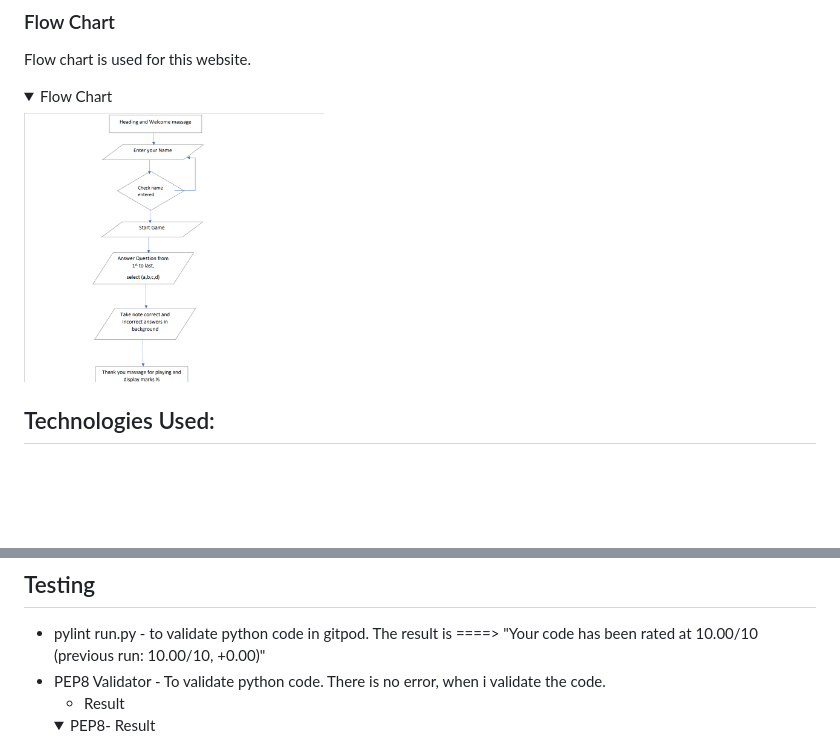
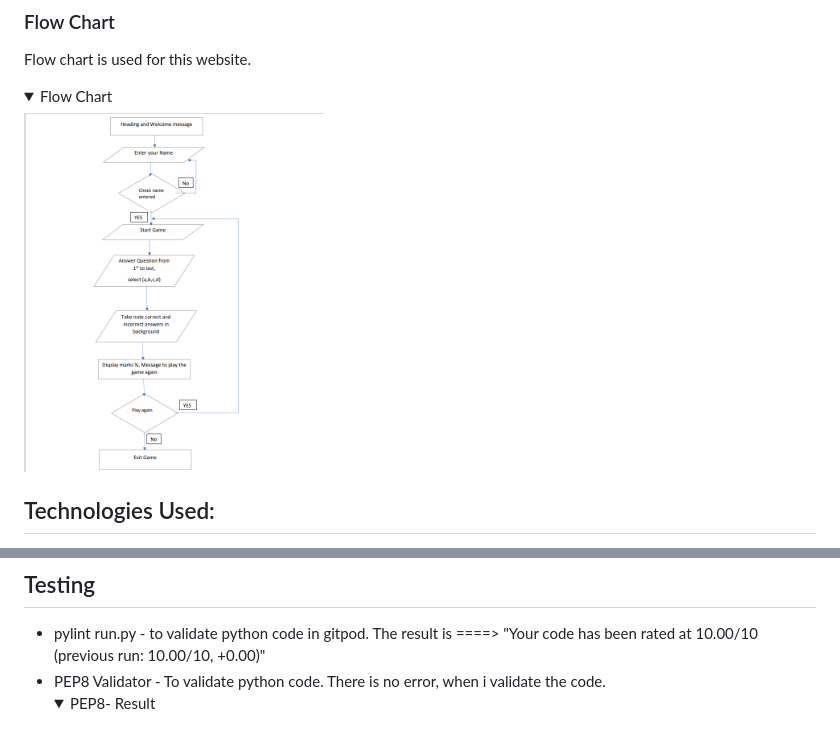
Before and after one commit to KSanthanesh/GK-Quiz-Challenge, a Markdown page: README.md, 2 parts joined by grey strips. Rendered like a GitHub page; pictures changed too: images/flow_chart.PNG; folded sections open; blank space fills up the shorter version.

```diff
--- a/README.md
+++ b/README.md
@@ -86,7 +86,6 @@ Now, in order to connect to this API, we need to  generate some credentials. To
 - pylint run.py - to validate python code in gitpod.
 The result is ====> "Your code has been rated at 10.00/10 (previous run: 10.00/10, +0.00)"
 - PEP8 Validator - To validate python code. There is no error, when i validate the code.<br>
-    - Result
   <details>
     <summary>PEP8- Result</summary>
     <img src="images/pep8-result.PNG" width="400">
```
Also changed, not shown: other parts of README.md (+1 -1 lines).
